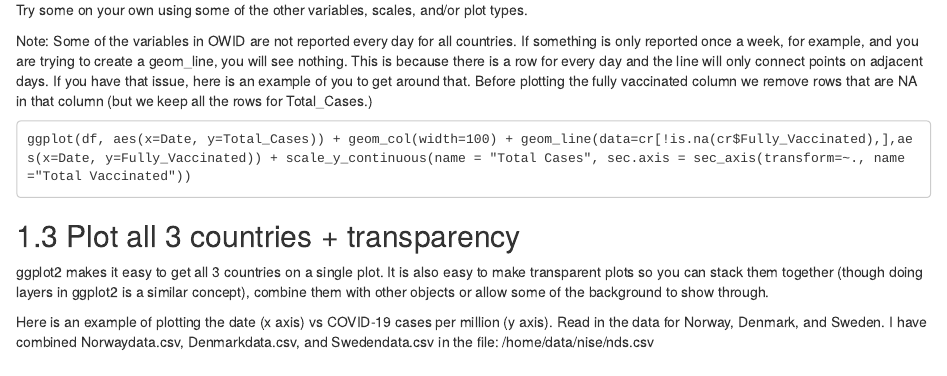
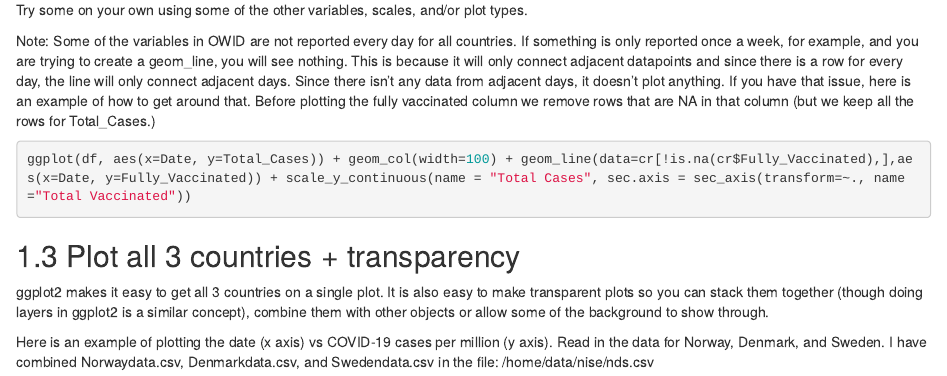
Before and after one commit to ncgr/NISE-bioinformatics, an R Markdown document (05-OWIDplot.Rmd): the page in a window 1100 px wide, from 4580 px down. Rendered offline with R 4.5, knitr and Pandoc, with nearby package versions; folded parts are opened; drawn as R Markdown's standard HTML page in place of the format the file asks for.

Commit message:
Fixed typos and reworded for the part that tells you how to deal with missing data when plotting a line.

````diff
--- a/05-OWIDplot.Rmd
+++ b/05-OWIDplot.Rmd
@@ -165,9 +165,9 @@ dev.off()
 
 Try some on your own using some of the other variables, scales, and/or plot types.
 
-Note: Some of the variables in OWID are not reported every day for all countries. If something is only reported once a week, for example, and you are trying to create a geom_line, you will see nothing. This is because there is a row for every day and the line will only connect points on adjacent days. If you have that issue, here is an example of you to get around that. Before plotting the fully vaccinated column we remove rows that are NA in that column (but we keep all the rows for Total_Cases.)
+Note: Some of the variables in OWID are not reported every day for all countries. If something is only reported once a week, for example, and you are trying to create a geom_line, you will see nothing. This is because it will only connect adjacent datapoints and since there is a row for every day, the line will only connect adjacent days. Since there isn't any data from adjacent days, it doesn't plot anything. If you have that issue, here is an example of how to get around that. Before plotting the fully vaccinated column we remove rows that are NA in that column (but we keep all the rows for Total_Cases.)
 
-```
+```{R, eval=FALSE}
 ggplot(df, aes(x=Date, y=Total_Cases)) + geom_col(width=100) + geom_line(data=cr[!is.na(cr$Fully_Vaccinated),],aes(x=Date, y=Fully_Vaccinated)) + scale_y_continuous(name = "Total Cases", sec.axis = sec_axis(transform=~., name="Total Vaccinated"))
 ```
 
````
